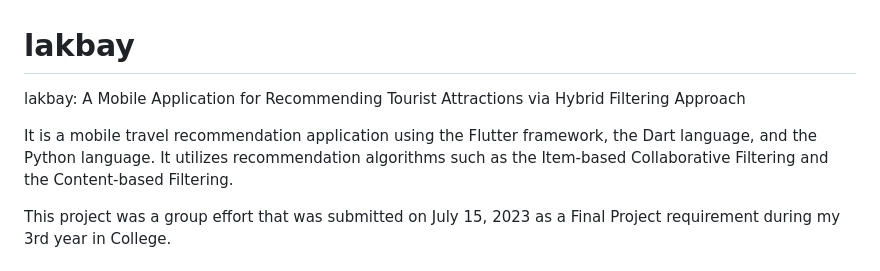
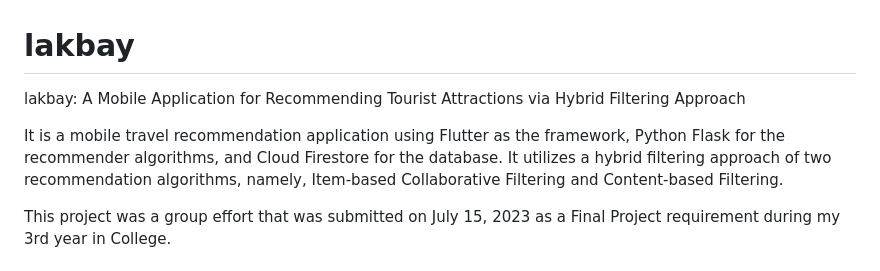
Before and after one commit to grandonblake/lakbay, a Markdown page: README.md, the part around the change. GitHub-like rendering.

```diff
--- a/README.md
+++ b/README.md
@@ -1,8 +1,8 @@
 # lakbay
-lakbay: A Mobile Application for Recommending Tourist Attractions via Hybrid Filtering  Approach
+lakbay: A Mobile Application for Recommending Tourist Attractions via Hybrid Filtering Approach
 
-It is a mobile travel recommendation application using  the Flutter framework, the Dart language, and the Python language.
-It utilizes recommendation algorithms such as the Item-based Collaborative Filtering and the Content-based Filtering.
+It is a mobile travel recommendation application using Flutter as the framework, Python Flask for the recommender algorithms, and Cloud Firestore for the database.
+It utilizes a hybrid filtering approach of two recommendation algorithms, namely, Item-based Collaborative Filtering and Content-based Filtering.
 
 This project was a group effort that was submitted on July 15, 2023 as a Final Project requirement during my 3rd year in College.
 
```
